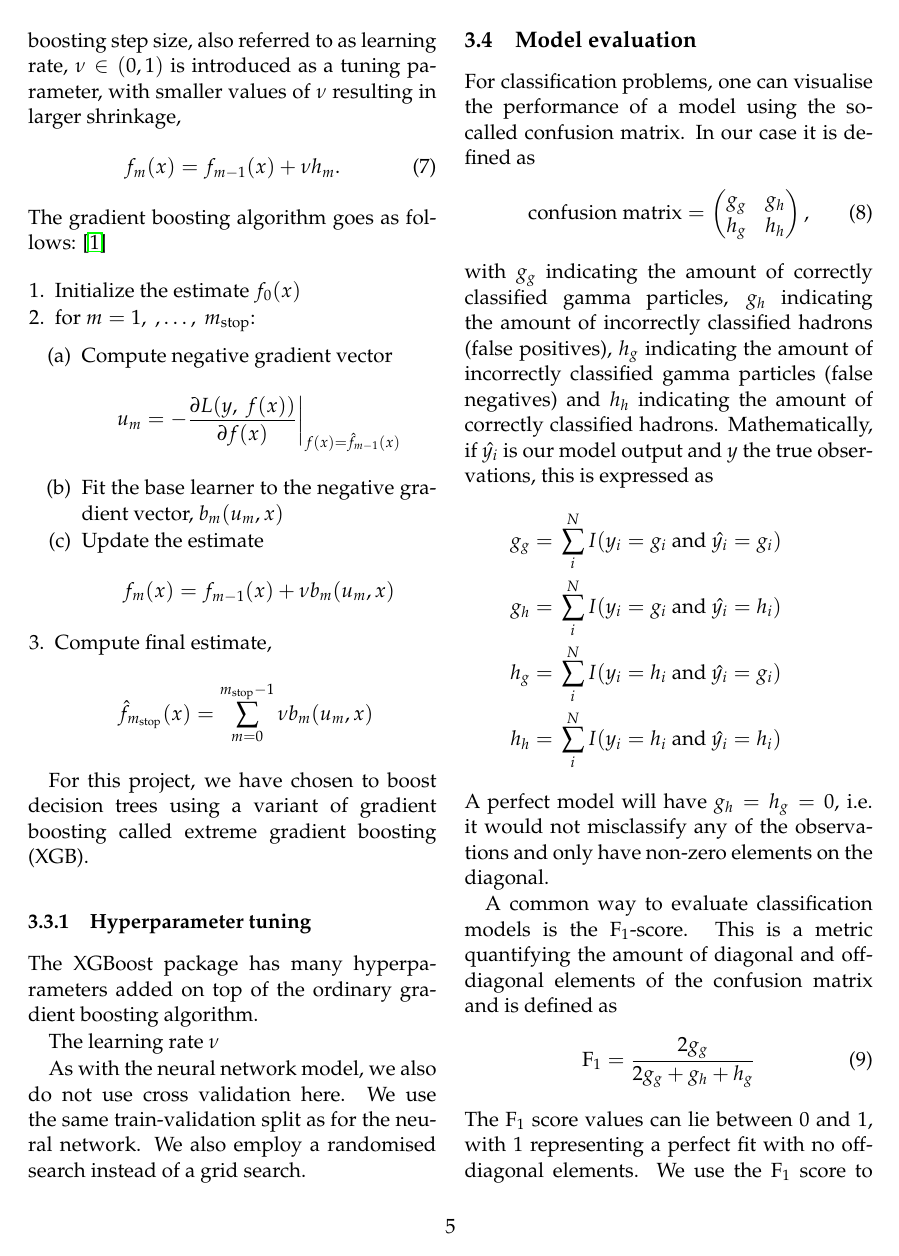
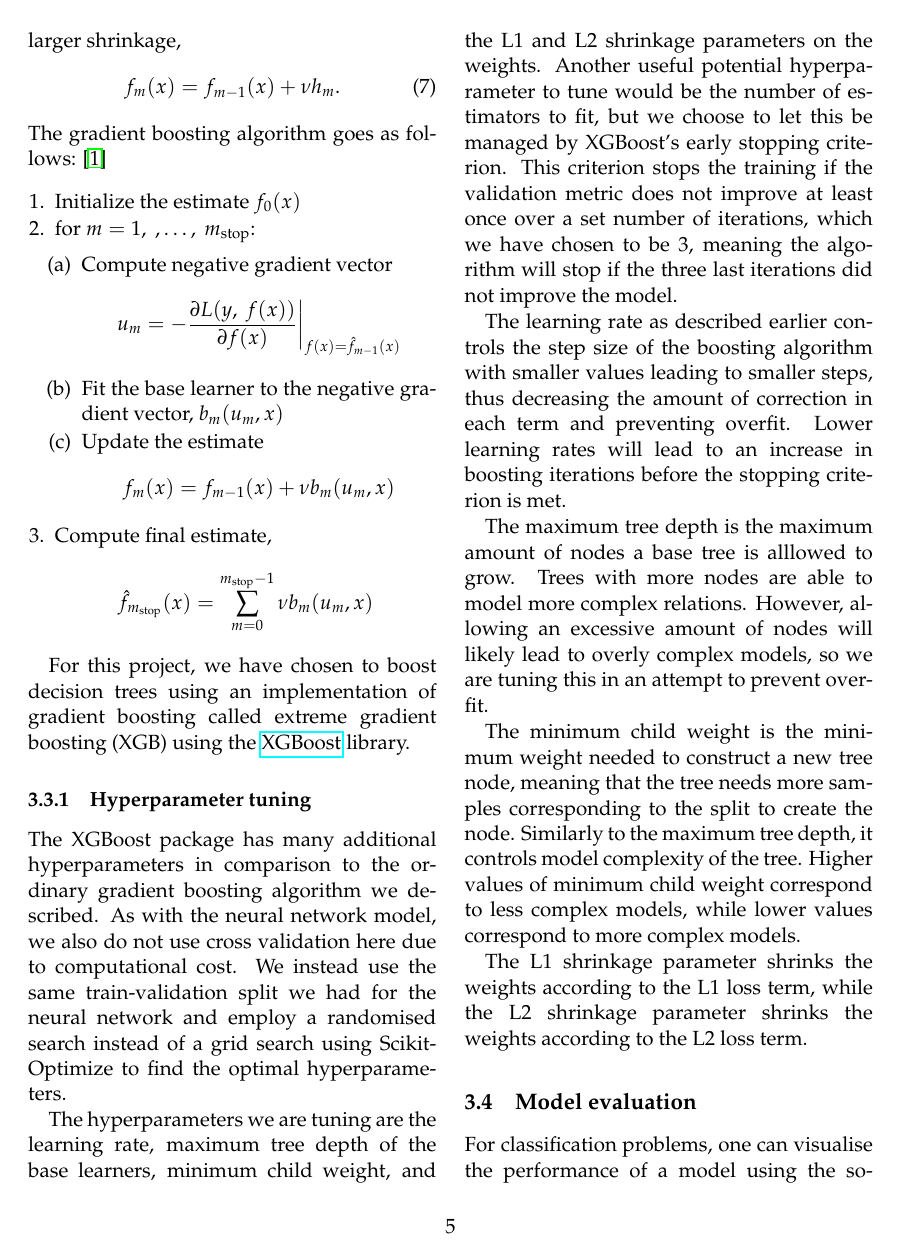
Before and after one commit to liseanh/FYS-STK4155-project3, a LaTeX paper (doc/report_3.tex): page 5 of 8 before the commit and page 5 of 9 after it. Compiled offline with pdfLaTeX.

Commit message:
finished xgboost hyperparameter tuning

```diff
--- a/doc/report_3.tex
+++ b/doc/report_3.tex
@@ -254,19 +254,47 @@ The gradient boosting algorithm goes as follows: \cite{RiccardoGB}
       \end{equation*}
 \end{enumerate}
 
-For this project, we have chosen to boost decision trees using a variant of
-gradient boosting called extreme gradient boosting (XGB).
-
+For this project, we have chosen to boost decision trees using an implementation
+of gradient boosting called extreme gradient boosting (XGB) using the
+\href{https://github.com/dmlc/xgboost}{XGBoost} library.
 
 \subsubsection{Hyperparameter tuning}
-The XGBoost package has many hyperparameters added on top of the ordinary
-gradient boosting algorithm.
+The XGBoost package has many additional hyperparameters in comparison to the
+ordinary gradient boosting algorithm we described.
+As with the neural network model, we also do not use cross validation here due
+to computational cost. We instead use the same train-validation split we had for
+the neural network and employ a randomised search instead of a grid search using
+Scikit-Optimize to find the optimal hyperparameters.
 
-The learning rate $\nu$
+The hyperparameters we are tuning are the learning rate, maximum tree depth of
+the base learners, minimum child weight, and the L1 and L2 shrinkage parameters
+on the weights. Another useful potential hyperparameter to tune would be the
+number of estimators to fit, but we choose to let this be managed by XGBoost's
+early stopping criterion. This criterion stops the training if the validation
+metric does not improve at least once over a set number of iterations, which we
+have chosen to be 3, meaning the algorithm will stop if the three last iterations did
+not improve the model.
 
-As with the neural network model, we also do not use cross validation here. We
-use the same train-validation split as for the neural network. We also employ
-a randomised search instead of a grid search.
+The learning rate as described earlier controls the step size of the boosting
+algorithm with smaller values leading to smaller steps, thus decreasing the
+amount of correction in each term and preventing overfit. Lower learning rates
+will lead to an increase in boosting iterations before the stopping criterion is
+met.
+
+The maximum tree depth is the maximum amount of nodes a base tree is alllowed to
+grow. Trees with more nodes are able to model more complex relations. However,
+allowing an excessive amount of nodes will likely lead to overly complex models,
+so we are tuning this in an attempt to prevent overfit.
+
+The minimum child weight is the minimum weight needed to construct a new tree
+node, meaning that the tree needs more samples corresponding to the split to
+create the node. Similarly to the maximum tree depth, it controls model
+complexity of the tree. Higher values of minimum child weight correspond to less
+complex models, while lower values correspond to more complex models.
+
+The L1 shrinkage parameter shrinks the weights according to the L1 loss term,
+while the L2 shrinkage parameter shrinks the weights according to the L2 loss
+term.
 
 \subsection{Model evaluation}
 For classification problems, one can visualise the performance of a model using
@@ -338,4 +366,5 @@ extreme gradient boosted tree model.}
 \resizebox{\columnwidth}{!}{
   \begin{tabular}{|l|l|} \hline
       \textbf{Hyperparameter} & \textbf{Optimal value} \hspace{2pt} \\ \hline
+      Number of estimators    & 125       \\ \hline
       Learning rate           & 0.048     \\ \hline
```
Also changed, not shown: doc/report_3.pdf, doc/report_3.tex (13 more changed lines).
